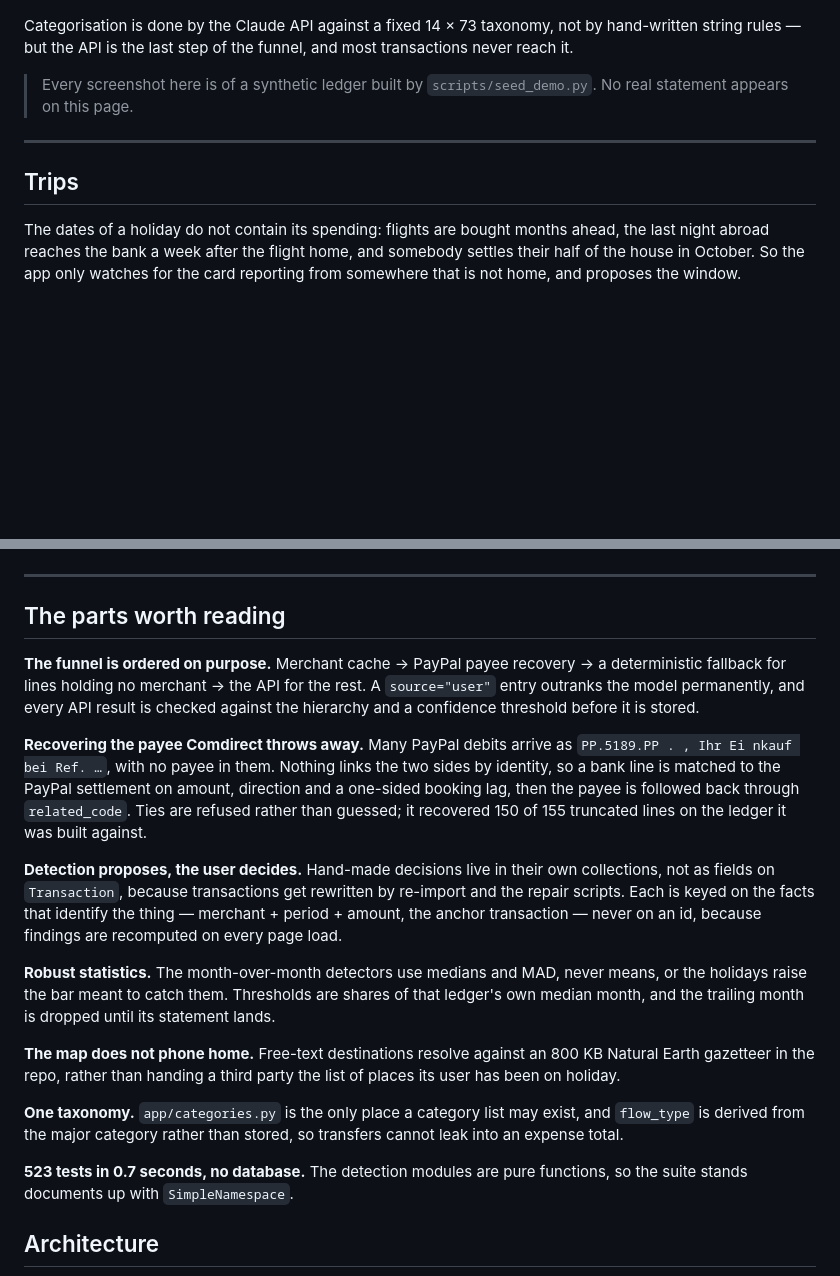
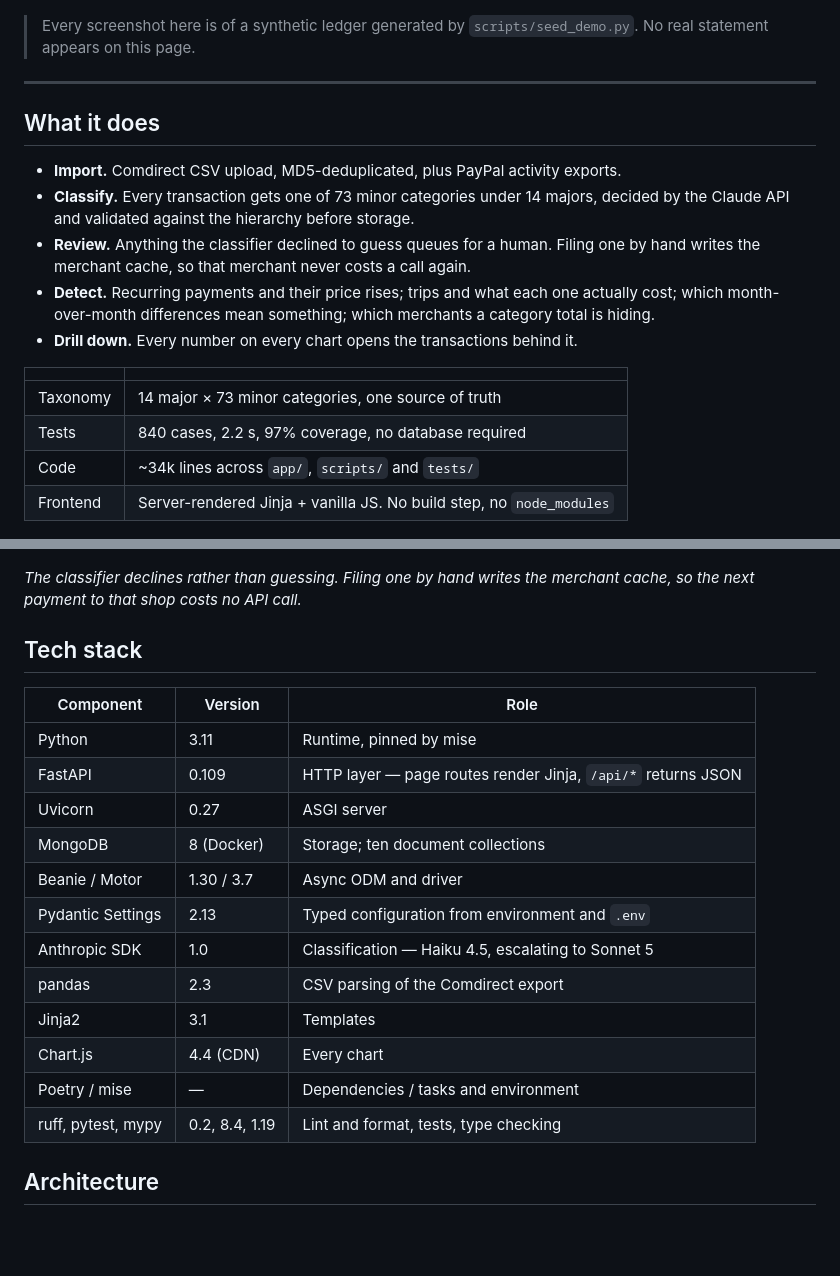
Before and after one commit to henrygerlach/Personal-Finance-Dashboard, a Markdown page: README.md, 2 parts joined by grey strips. GitHub-like rendering; blank space fills up the shorter version.

Commit message:
docs: rewrite the README for someone deciding whether to read the code
Co-Authored-By: Claude Opus 5 <noreply@anthropic.com>
Claude-Session: https://claude.ai/code/session_019EErDU5pGFzHQPUtXpPFRy

```diff
--- a/README.md
+++ b/README.md
@@ -11,21 +14,29 @@ since last month, and what each holiday actually cost.
 
 ![Dashboard](assets/dashboard.png)
 
-Categorisation is done by the Claude API against a fixed 14 × 73 taxonomy, not
-by hand-written string rules — but the API is the last step of the funnel, and
-most transactions never reach it.
-
-> Every screenshot here is of a synthetic ledger built by
+> Every screenshot here is of a synthetic ledger generated by
 > `scripts/seed_demo.py`. No real statement appears on this page.
 
 ---
 
-## Trips
+## What it does
 
-The dates of a holiday do not contain its spending: flights are bought months
-ahead, the last night abroad reaches the bank a week after the flight home, and
-somebody settles their half of the house in October. So the app only watches
-for the card reporting from somewhere that is not home, and proposes the window.
+- **Import.** Comdirect CSV upload, MD5-deduplicated, plus PayPal activity exports.
+- **Classify.** Every transaction gets one of 73 minor categories under 14 majors,
+  decided by the Claude API and validated against the hierarchy before storage.
+- **Review.** Anything the classifier declined to guess queues for a human. Filing
+  one by hand writes the merchant cache, so that merchant never costs a call again.
+- **Detect.** Recurring payments and their price rises; trips and what each one
+  actually cost; which month-over-month differences mean something; which merchants
+  a category total is hiding.
+- **Drill down.** Every number on every chart opens the transactions behind it.
+
+| | |
+|---|---|
+| Taxonomy | 14 major × 73 minor categories, one source of truth |
+| Tests | 840 cases, 2.2 s, 97% coverage, no database required |
+| Code | ~34k lines across `app/`, `scripts/` and `tests/` |
+| Frontend | Server-rendered Jinja + vanilla JS. No build step, no `node_modules` |
 
 ![Trips](assets/trips.png)
 
@@ -43,43 +46,25 @@ merchant cache, so the next payment to that shop never costs an API call.
 
 ![Filing a transaction from the review queue](assets/review.gif)
 
----
+*The classifier declines rather than guessing. Filing one by hand writes the
+merchant cache, so the next payment to that shop costs no API call.*
 
-## The parts worth reading
+## Tech stack
 
-**The funnel is ordered on purpose.** Merchant cache → PayPal payee recovery →
-a deterministic fallback for lines holding no merchant → the API for the rest. A
-`source="user"` entry outranks the model permanently, and every API result is
-checked against the hierarchy and a confidence threshold before it is stored.
-
-**Recovering the payee Comdirect throws away.** Many PayPal debits arrive as
-`PP.5189.PP . , Ihr Ei nkauf bei Ref. …`, with no payee in them. Nothing links
-the two sides by identity, so a bank line is matched to the PayPal settlement on
-amount, direction and a one-sided booking lag, then the payee is followed back
-through `related_code`. Ties are refused rather than guessed; it recovered 150
-of 155 truncated lines on the ledger it was built against.
-
-**Detection proposes, the user decides.** Hand-made decisions live in their own
-collections, not as fields on `Transaction`, because transactions get rewritten
-by re-import and the repair scripts. Each is keyed on the facts that identify
-the thing — merchant + period + amount, the anchor transaction — never on an id,
-because findings are recomputed on every page load.
-
-**Robust statistics.** The month-over-month detectors use medians and MAD, never
-means, or the holidays raise the bar meant to catch them. Thresholds are shares
-of that ledger's own median month, and the trailing month is dropped until its
-statement lands.
-
-**The map does not phone home.** Free-text destinations resolve against an
-800 KB Natural Earth gazetteer in the repo, rather than handing a third party
-the list of places its user has been on holiday.
-
-**One taxonomy.** `app/categories.py` is the only place a category list may
-exist, and `flow_type` is derived from the major category rather than stored, so
-transfers cannot leak into an expense total.
-
-**523 tests in 0.7 seconds, no database.** The detection modules are pure
-functions, so the suite stands documents up with `SimpleNamespace`.
+| Component | Version | Role |
+|---|---|---|
+| Python | 3.11 | Runtime, pinned by mise |
+| FastAPI | 0.109 | HTTP layer — page routes render Jinja, `/api/*` returns JSON |
+| Uvicorn | 0.27 | ASGI server |
+| MongoDB | 8 (Docker) | Storage; ten document collections |
+| Beanie / Motor | 1.30 / 3.7 | Async ODM and driver |
+| Pydantic Settings | 2.13 | Typed configuration from environment and `.env` |
+| Anthropic SDK | 1.0 | Classification — Haiku 4.5, escalating to Sonnet 5 |
+| pandas | 2.3 | CSV parsing of the Comdirect export |
+| Jinja2 | 3.1 | Templates |
+| Chart.js | 4.4 (CDN) | Every chart |
+| Poetry / mise | — | Dependencies / tasks and environment |
+| ruff, pytest, mypy | 0.2, 8.4, 1.19 | Lint and format, tests, type checking |
 
 ## Architecture
 
```
Also changed, not shown: other parts of README.md (+181 -107 lines).
